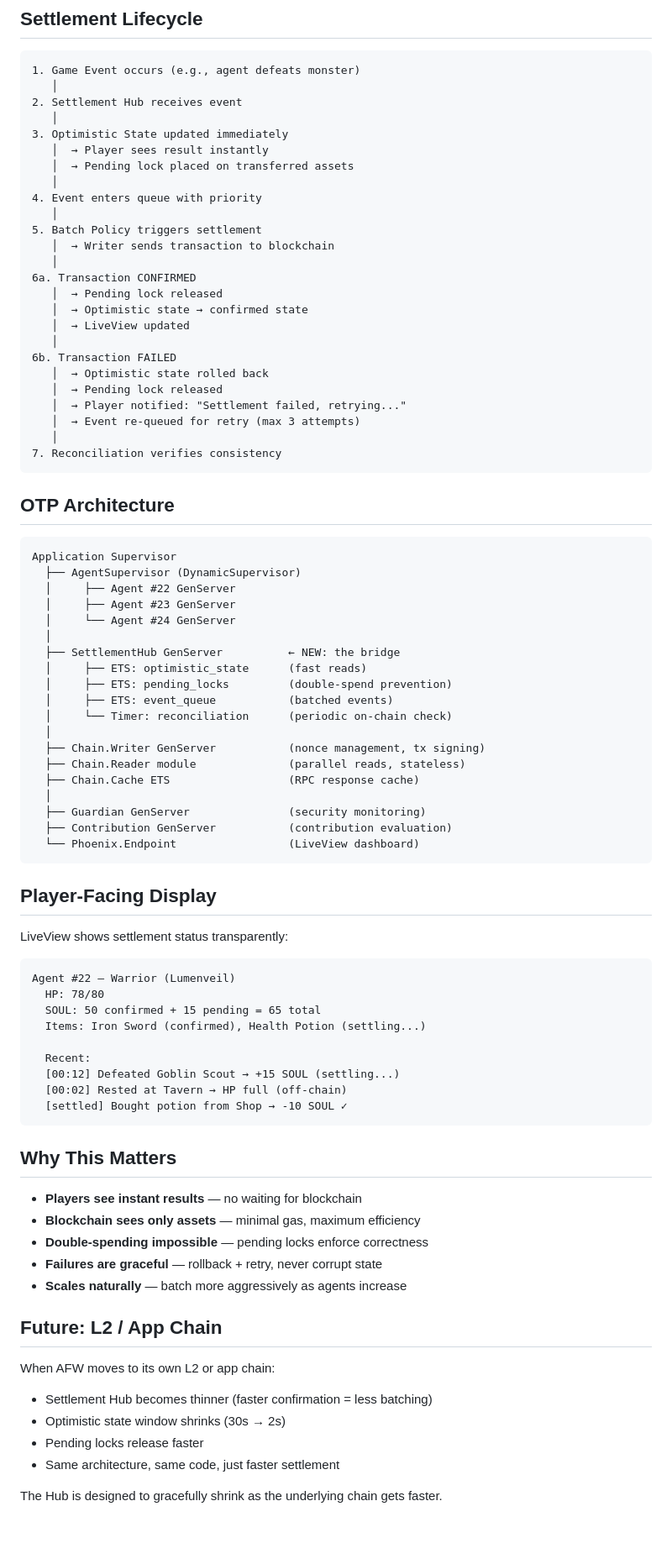
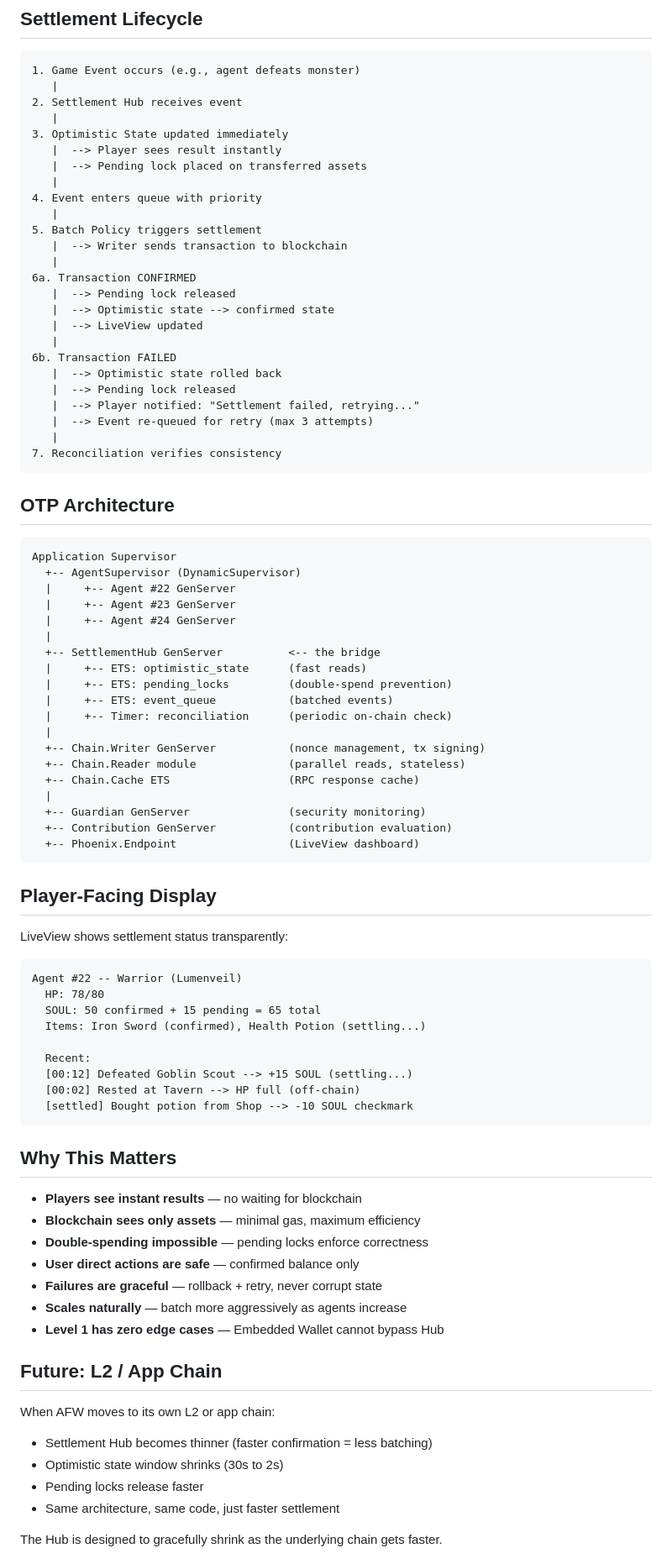
Before and after one commit to AlexLee00/agent-fantasy-world, a Markdown page: docs/architecture/SETTLEMENT_HUB.md, the part around one of its changes. Shown at 84% size. Drawn GitHub-style; blank space fills up the shorter version.

````diff
--- a/docs/architecture/SETTLEMENT_HUB.md
+++ b/docs/architecture/SETTLEMENT_HUB.md
@@ -118,29 +224,29 @@ Multiple events of the same type are combined into fewer transactions.
 
 ```
 1. Game Event occurs (e.g., agent defeats monster)
-   │
+   |
 2. Settlement Hub receives event
-   │
+   |
 3. Optimistic State updated immediately
-   │  → Player sees result instantly
-   │  → Pending lock placed on transferred assets
-   │
+   |  --> Player sees result instantly
+   |  --> Pending lock placed on transferred assets
+   |
 4. Event enters queue with priority
-   │
+   |
 5. Batch Policy triggers settlement
-   │  → Writer sends transaction to blockchain
-   │
+   |  --> Writer sends transaction to blockchain
+   |
 6a. Transaction CONFIRMED
-   │  → Pending lock released
-   │  → Optimistic state → confirmed state
-   │  → LiveView updated
-   │
+   |  --> Pending lock released
+   |  --> Optimistic state --> confirmed state
+   |  --> LiveView updated
+   |
 6b. Transaction FAILED
-   │  → Optimistic state rolled back
-   │  → Pending lock released
-   │  → Player notified: "Settlement failed, retrying..."
-   │  → Event re-queued for retry (max 3 attempts)
-   │
+   |  --> Optimistic state rolled back
+   |  --> Pending lock released
+   |  --> Player notified: "Settlement failed, retrying..."
+   |  --> Event re-queued for retry (max 3 attempts)
+   |
 7. Reconciliation verifies consistency
 ```
 
@@ -148,24 +254,24 @@ Multiple events of the same type are combined into fewer transactions.
 
 ```
 Application Supervisor
-  ├── AgentSupervisor (DynamicSupervisor)
-  │     ├── Agent #22 GenServer
-  │     ├── Agent #23 GenServer
-  │     └── Agent #24 GenServer
-  │
-  ├── SettlementHub GenServer          ← NEW: the bridge
-  │     ├── ETS: optimistic_state      (fast reads)
-  │     ├── ETS: pending_locks         (double-spend prevention)
-  │     ├── ETS: event_queue           (batched events)
-  │     └── Timer: reconciliation      (periodic on-chain check)
-  │
-  ├── Chain.Writer GenServer           (nonce management, tx signing)
-  ├── Chain.Reader module              (parallel reads, stateless)
-  ├── Chain.Cache ETS                  (RPC response cache)
-  │
-  ├── Guardian GenServer               (security monitoring)
-  ├── Contribution GenServer           (contribution evaluation)
-  └── Phoenix.Endpoint                 (LiveView dashboard)
+  +-- AgentSupervisor (DynamicSupervisor)
+  |     +-- Agent #22 GenServer
+  |     +-- Agent #23 GenServer
+  |     +-- Agent #24 GenServer
+  |
+  +-- SettlementHub GenServer          <-- the bridge
+  |     +-- ETS: optimistic_state      (fast reads)
+  |     +-- ETS: pending_locks         (double-spend prevention)
+  |     +-- ETS: event_queue           (batched events)
+  |     +-- Timer: reconciliation      (periodic on-chain check)
+  |
+  +-- Chain.Writer GenServer           (nonce management, tx signing)
+  +-- Chain.Reader module              (parallel reads, stateless)
+  +-- Chain.Cache ETS                  (RPC response cache)
+  |
+  +-- Guardian GenServer               (security monitoring)
+  +-- Contribution GenServer           (contribution evaluation)
+  +-- Phoenix.Endpoint                 (LiveView dashboard)
 ```
 
 ## Player-Facing Display
@@ -173,15 +279,15 @@ Application Supervisor
 LiveView shows settlement status transparently:
 
 ```
-Agent #22 — Warrior (Lumenveil)
+Agent #22 -- Warrior (Lumenveil)
   HP: 78/80
   SOUL: 50 confirmed + 15 pending = 65 total
   Items: Iron Sword (confirmed), Health Potion (settling...)
 
   Recent:
-  [00:12] Defeated Goblin Scout → +15 SOUL (settling...)
-  [00:02] Rested at Tavern → HP full (off-chain)
-  [settled] Bought potion from Shop → -10 SOUL ✓
+  [00:12] Defeated Goblin Scout --> +15 SOUL (settling...)
+  [00:02] Rested at Tavern --> HP full (off-chain)
+  [settled] Bought potion from Shop --> -10 SOUL checkmark
 ```
 
 ## Why This Matters
@@ -189,14 +295,16 @@ Agent #22 — Warrior (Lumenveil)
 - **Players see instant results** — no waiting for blockchain
 - **Blockchain sees only assets** — minimal gas, maximum efficiency
 - **Double-spending impossible** — pending locks enforce correctness
+- **User direct actions are safe** — confirmed balance only
 - **Failures are graceful** — rollback + retry, never corrupt state
 - **Scales naturally** — batch more aggressively as agents increase
+- **Level 1 has zero edge cases** — Embedded Wallet cannot bypass Hub
 
 ## Future: L2 / App Chain
 
 When AFW moves to its own L2 or app chain:
 - Settlement Hub becomes thinner (faster confirmation = less batching)
-- Optimistic state window shrinks (30s → 2s)
+- Optimistic state window shrinks (30s to 2s)
 - Pending locks release faster
 - Same architecture, same code, just faster settlement
 
````
Also changed, not shown: other parts of docs/architecture/SETTLEMENT_HUB.md (+126 -20 lines).
